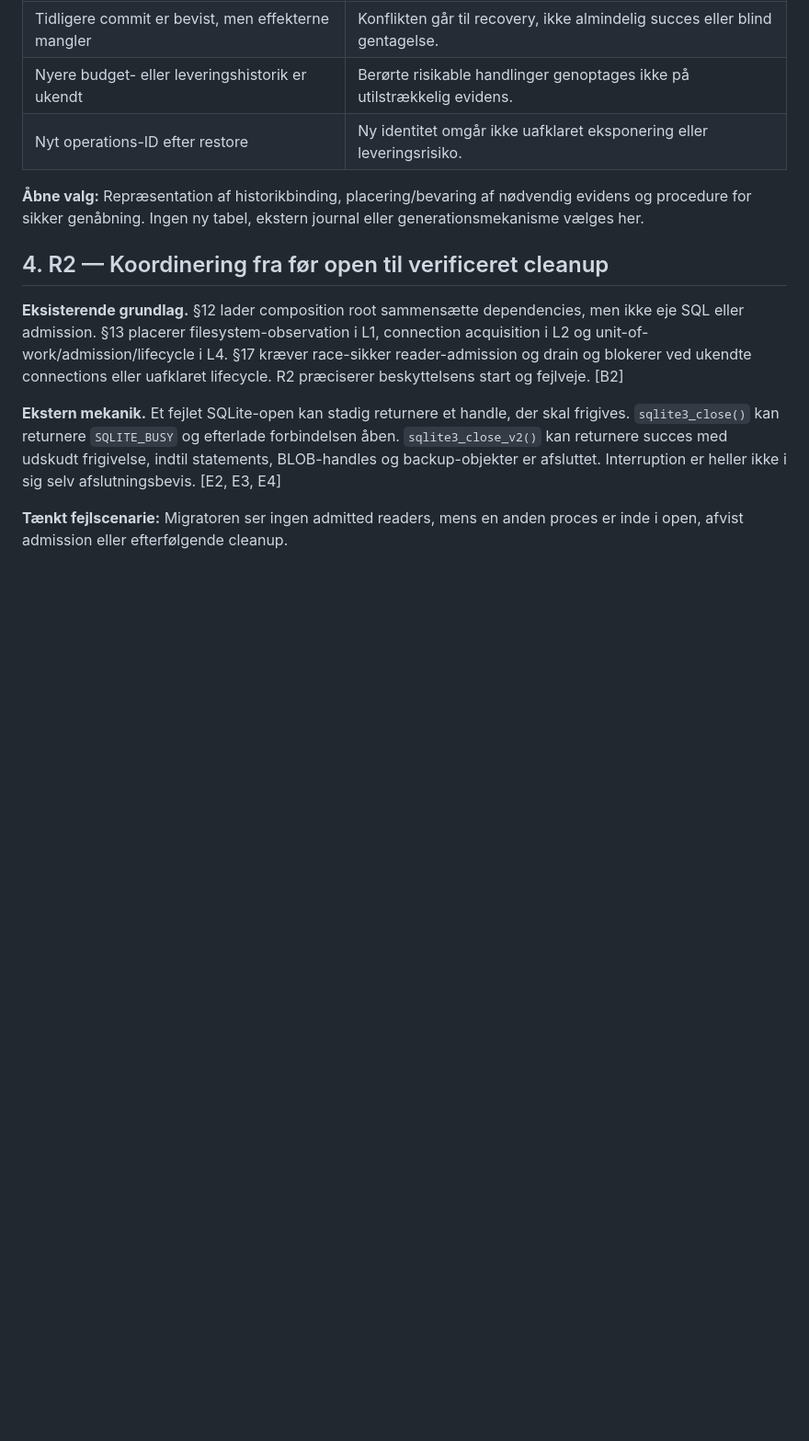
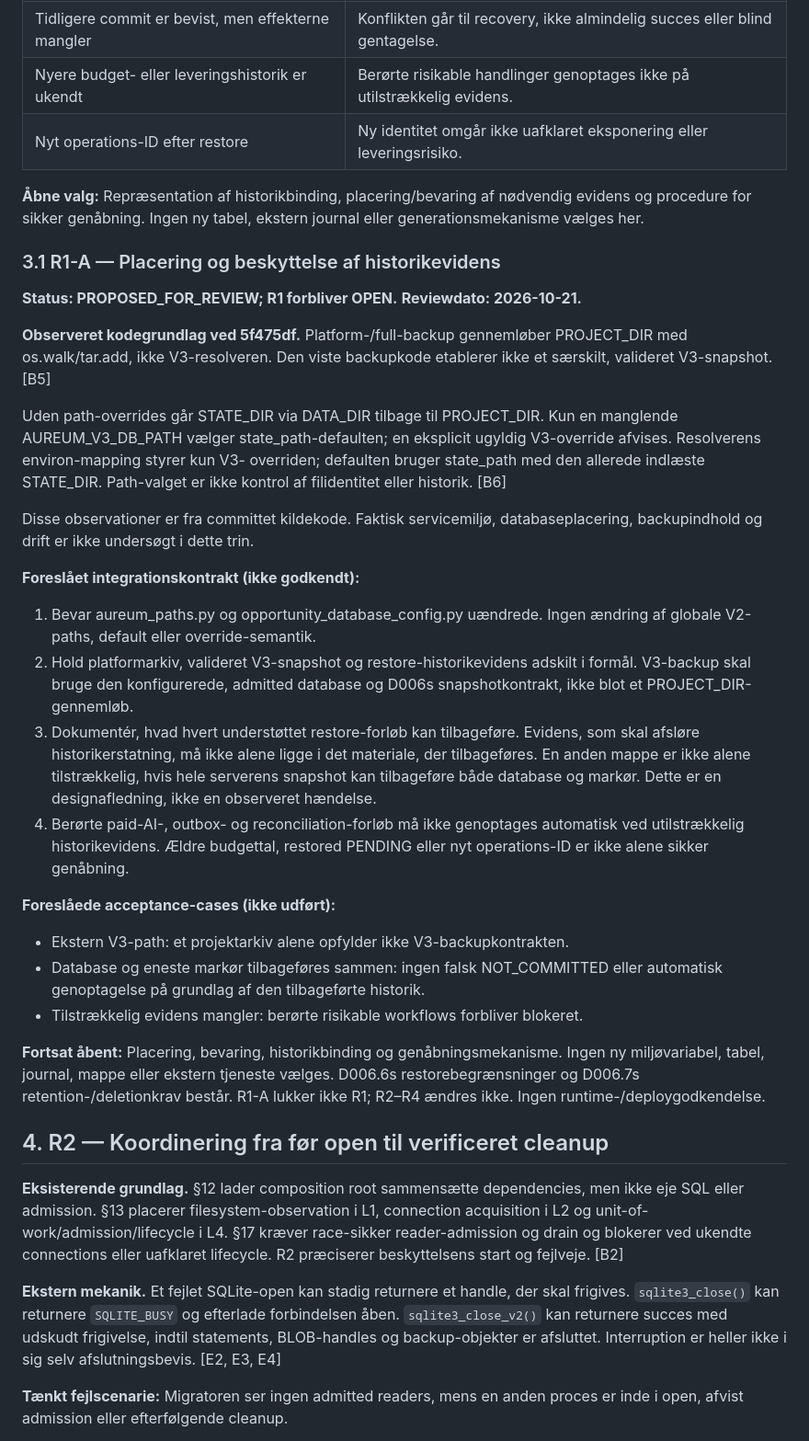
Before and after one commit to thomasthorvaldlund-ctrl/novo-ai-monitor, a Markdown page: docs/aureum_v3_database_admission_integration_review.md, the part around one of its changes. Shown at 92% size. Rendered like a GitHub page; blank space fills up the shorter version.

Commit message:
Document proposed R1-A restore evidence boundaries

```diff
--- a/docs/aureum_v3_database_admission_integration_review.md
+++ b/docs/aureum_v3_database_admission_integration_review.md
@@ -107,6 +107,51 @@ D006.6's begrænsninger på restore. [B1]
 **Åbne valg:** Repræsentation af historikbinding, placering/bevaring af nødvendig
 evidens og procedure for sikker genåbning. Ingen ny tabel, ekstern journal eller
 generationsmekanisme vælges her.
+
+### 3.1 R1-A — Placering og beskyttelse af historikevidens
+
+**Status: PROPOSED_FOR_REVIEW; R1 forbliver OPEN.**
+**Reviewdato: 2026-10-21.**
+
+**Observeret kodegrundlag ved 5f475df.** Platform-/full-backup gennemløber
+PROJECT_DIR med os.walk/tar.add, ikke V3-resolveren. Den viste backupkode
+etablerer ikke et særskilt, valideret V3-snapshot. [B5]
+
+Uden path-overrides går STATE_DIR via DATA_DIR tilbage til PROJECT_DIR.
+Kun en manglende AUREUM_V3_DB_PATH vælger state_path-defaulten; en eksplicit
+ugyldig V3-override afvises. Resolverens environ-mapping styrer kun V3-
+overriden; defaulten bruger state_path med den allerede indlæste STATE_DIR.
+Path-valget er ikke kontrol af filidentitet eller historik. [B6]
+
+Disse observationer er fra committet kildekode. Faktisk servicemiljø,
+databaseplacering, backupindhold og drift er ikke undersøgt i dette trin.
+
+**Foreslået integrationskontrakt (ikke godkendt):**
+
+1. Bevar aureum_paths.py og opportunity_database_config.py uændrede.
+   Ingen ændring af globale V2-paths, default eller override-semantik.
+2. Hold platformarkiv, valideret V3-snapshot og restore-historikevidens
+   adskilt i formål. V3-backup skal bruge den konfigurerede, admitted
+   database og D006s snapshotkontrakt, ikke blot et PROJECT_DIR-gennemløb.
+3. Dokumentér, hvad hvert understøttet restore-forløb kan tilbageføre.
+   Evidens, som skal afsløre historikerstatning, må ikke alene ligge i det
+   materiale, der tilbageføres. En anden mappe er ikke alene tilstrækkelig,
+   hvis hele serverens snapshot kan tilbageføre både database og markør.
+   Dette er en designafledning, ikke en observeret hændelse.
+4. Berørte paid-AI-, outbox- og reconciliation-forløb må ikke genoptages
+   automatisk ved utilstrækkelig historikevidens. Ældre budgettal, restored
+   PENDING eller nyt operations-ID er ikke alene sikker genåbning.
+
+**Foreslåede acceptance-cases (ikke udført):**
+- Ekstern V3-path: et projektarkiv alene opfylder ikke V3-backupkontrakten.
+- Database og eneste markør tilbageføres sammen: ingen falsk NOT_COMMITTED
+  eller automatisk genoptagelse på grundlag af den tilbageførte historik.
+- Tilstrækkelig evidens mangler: berørte risikable workflows forbliver blokeret.
+
+**Fortsat åbent:** Placering, bevaring, historikbinding og genåbningsmekanisme.
+Ingen ny miljøvariabel, tabel, journal, mappe eller ekstern tjeneste vælges.
+D006.6s restorebegrænsninger og D006.7s retention-/deletionkrav består.
+R1-A lukker ikke R1; R2–R4 ændres ikke. Ingen runtime-/deploygodkendelse.
 
 ## 4. R2 — Koordinering fra før open til verificeret cleanup
 
```
Also changed, not shown: other parts of docs/aureum_v3_database_admission_integration_review.md (+9 -0 lines).
